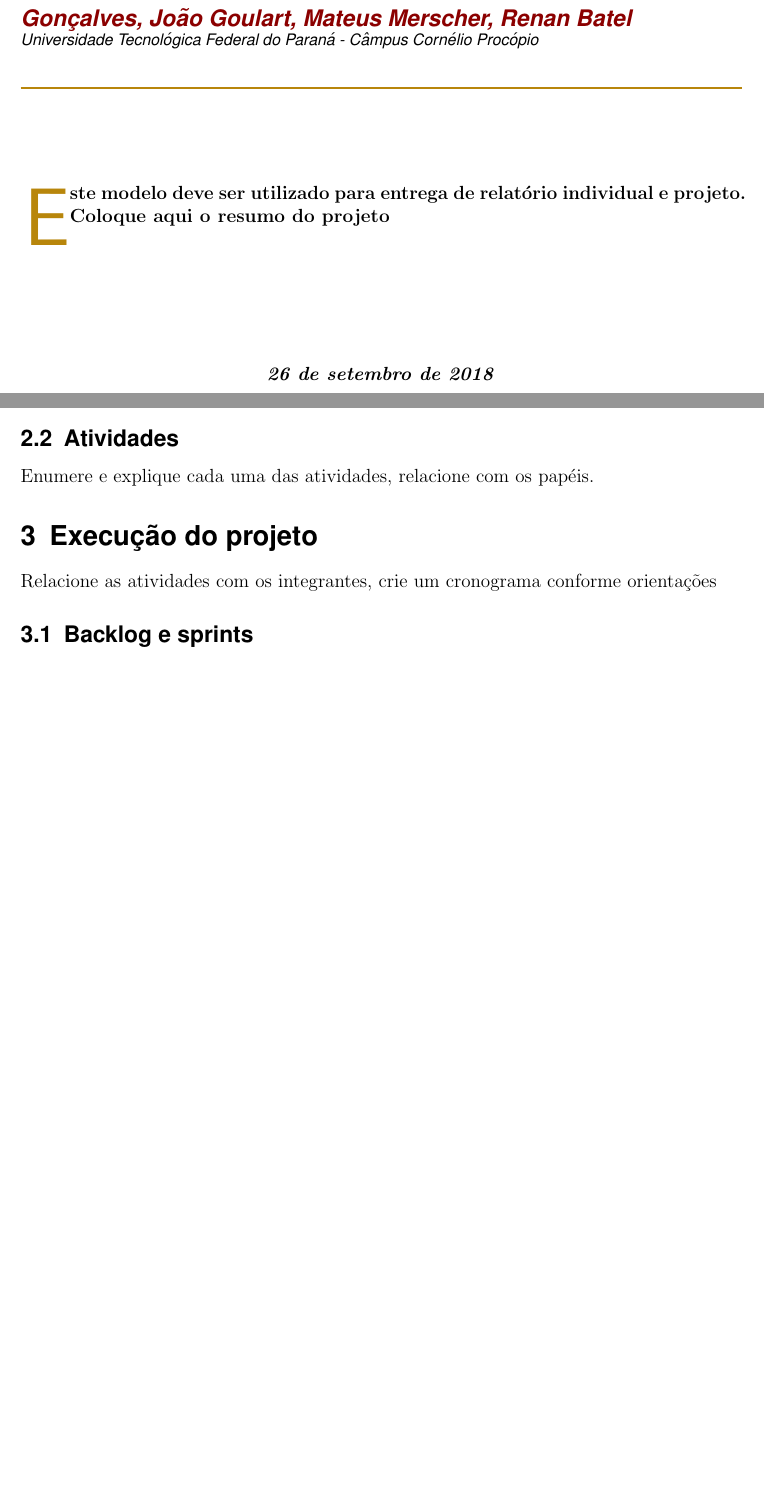
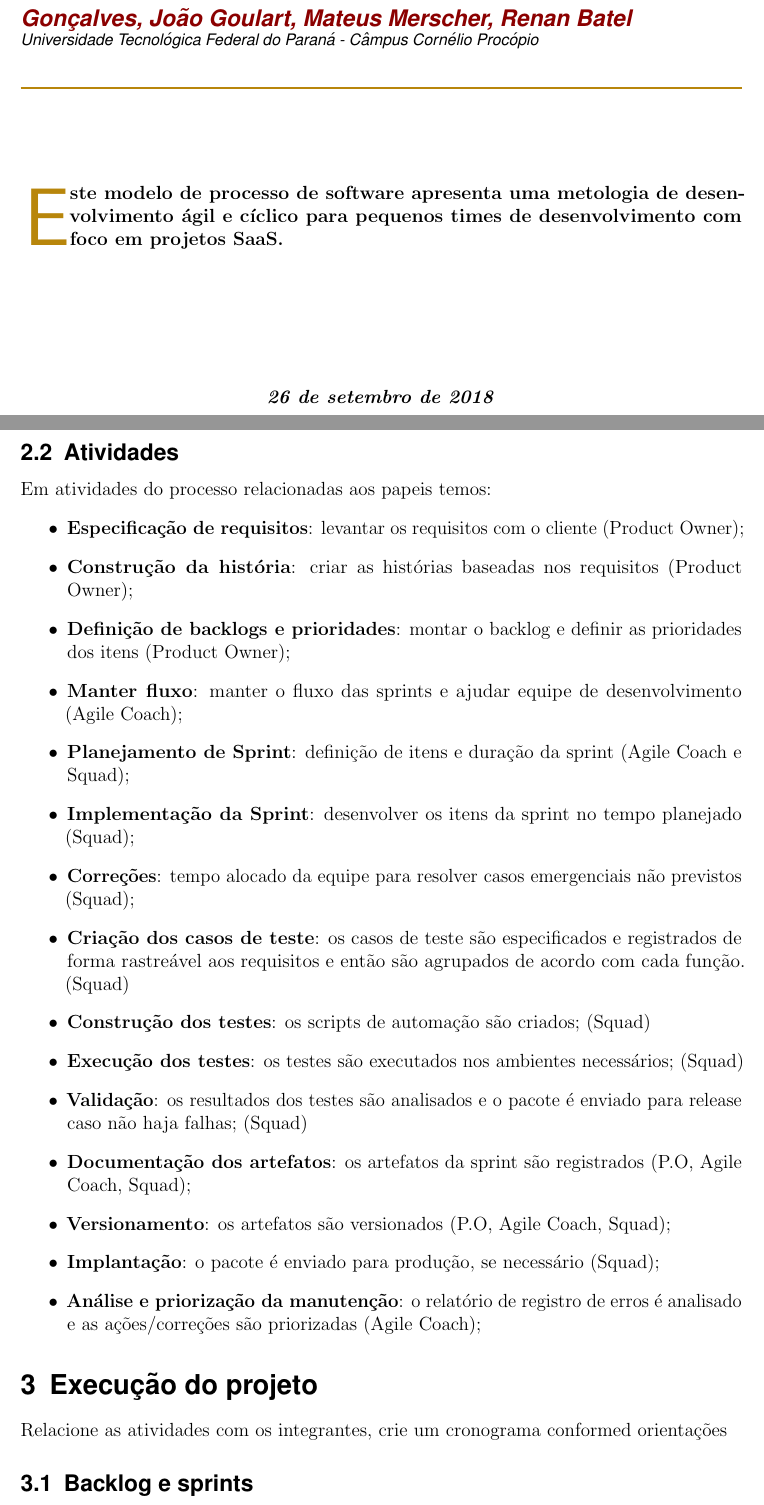
Before and after one commit to goulartt/template, a LaTeX document (template_texto.tex): two parts of pages 1 and 4 of 8 before the commit and two parts of pages 1 and 5 of 9 after it, joined at a grey line, cut so that both start at the same text, the shorter picture padded with empty space. Compiled offline with pdfLaTeX.

Commit message:
atividade e processo

```diff
--- a/template_texto.tex
+++ b/template_texto.tex
@@ -96,7 +96,7 @@
 %% ====================================
 %% ====================================
 
-\title{Modelo para Relatório individual e projeto}					% Title of your article goes here
+\title{Modelo de Processo Ágil Projeto X}					% Title of your article goes here
 
 %% ====================================
 
@@ -133,7 +133,7 @@
 %% mude o resumo  do projeto
 %% ====================================
 %% ====================================
-\initial{E}\textbf{ste modelo deve ser utilizado para entrega de relatório individual e projeto. Coloque aqui o resumo do projeto}
+\initial{E}\textbf{ste modelo de processo de software apresenta uma metologia de desenvolvimento ágil e cíclico para pequenos times de desenvolvimento com foco em projetos SaaS.}
 
 %% ====================================
 \begin{figure}
@@ -183,11 +192,42 @@ Explique e enumere os papeis (roles) do processo.
 
 \subsection{Atividades}
-Enumere e explique cada uma das atividades, relacione com os papéis.
+Em atividades do processo relacionadas aos papeis temos:
+\begin{itemize}
+	\item \textbf{Especificação de requisitos}: levantar os requisitos com o cliente (Product Owner);
+
+	\item \textbf{Construção da história}: criar as histórias baseadas nos requisitos (Product Owner);
+
+	\item \textbf{Definição de backlogs e prioridades}: montar o backlog e definir as prioridades dos itens (Product Owner);
+
+	\item \textbf{Manter fluxo}: manter o fluxo das sprints e ajudar equipe de desenvolvimento (Agile Coach);
+
+	\item \textbf{Planejamento de Sprint}: definição de itens e duração da sprint (Agile Coach e Squad);
+
+	\item \textbf{Implementação da Sprint}: desenvolver os itens da sprint no tempo planejado (Squad);
+
+	\item \textbf{Correções}: tempo alocado da equipe para resolver casos emergenciais não previstos (Squad);
+
+	\item \textbf{Criação dos casos de teste}: os casos de teste são especificados e registrados de forma rastreável aos requisitos e então são agrupados de acordo com cada função. (Squad)
+
+	\item \textbf{Construção dos testes}: os scripts de automação são criados; (Squad)
+
+	\item \textbf{Execução dos testes}: os testes são executados nos ambientes necessários; (Squad)
+
+	\item \textbf{Validação}: os resultados dos testes são analisados e o pacote é enviado para release caso não haja falhas; (Squad)
+
+	\item \textbf{Documentação dos artefatos}: os artefatos da sprint são registrados (P.O, Agile Coach, Squad);
+
+	\item \textbf{Versionamento}: os artefatos são versionados (P.O, Agile Coach, Squad);
+
+	\item \textbf{Implantação}: o pacote é enviado para produção, se necessário (Squad);
+
+	\item \textbf{Análise e priorização da manutenção}: o relatório de registro de erros é analisado e as ações/correções são priorizadas (Agile Coach);
+\end{itemize}
 
 
 \section{Execução do projeto}
 
-Relacione as atividades com os integrantes, crie um cronograma conforme orientações
+Relacione as atividades com os integrantes, crie um cronograma conformed orientações
 \subsection{Backlog e sprints}
 -- item obrigatório --
 
```
Also changed, not shown: template_texto.pdf, template_texto.tex (25 more changed lines).
